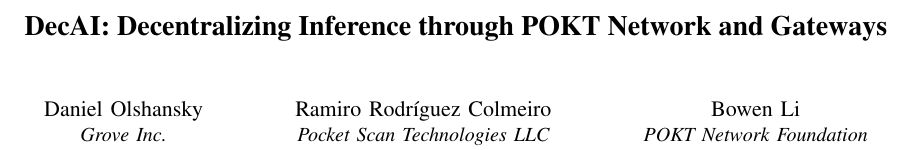
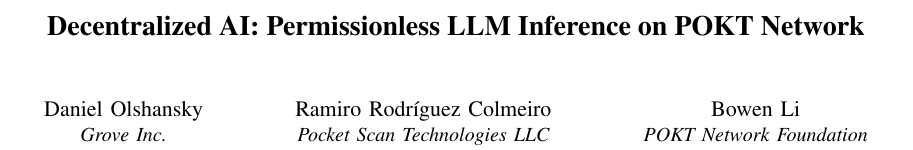
Before and after one commit to pokt-network/pocket-network-protocol, a LaTeX paper (dec_ai_litepaper/overleaf/bare_conf_compsoc.tex): part of page 1 of 7, cut at the place of the change. Compiled offline with pdfLaTeX.

Commit message:
Another edit for the submission

```diff
--- a/dec_ai_litepaper/overleaf/bare_conf_compsoc.tex
+++ b/dec_ai_litepaper/overleaf/bare_conf_compsoc.tex
@@ -346,7 +346,7 @@
 % not capitalized unless they are the first or last word of the title.
 % Linebreaks \\ can be used within to get better formatting as desired.
 % Do not put math or special symbols in the title.
-\title{DecAI: Decentralizing Inference through POKT Network and Gateways}
+\title{Decentralized AI: Permissionless LLM Inference on POKT Network}
 
 
 % author names and affiliations
```
Also changed, not shown: dec_ai_litepaper/DecAI_POKT.pdf (deleted), dec_ai_litepaper/DecAI__Decentralizing_Inference_through_POKT_Network_and_Gateways.pdf (added), dec_ai_litepaper/overleaf/bare_conf_compsoc.tex (2 more changed lines), 1 other file.
